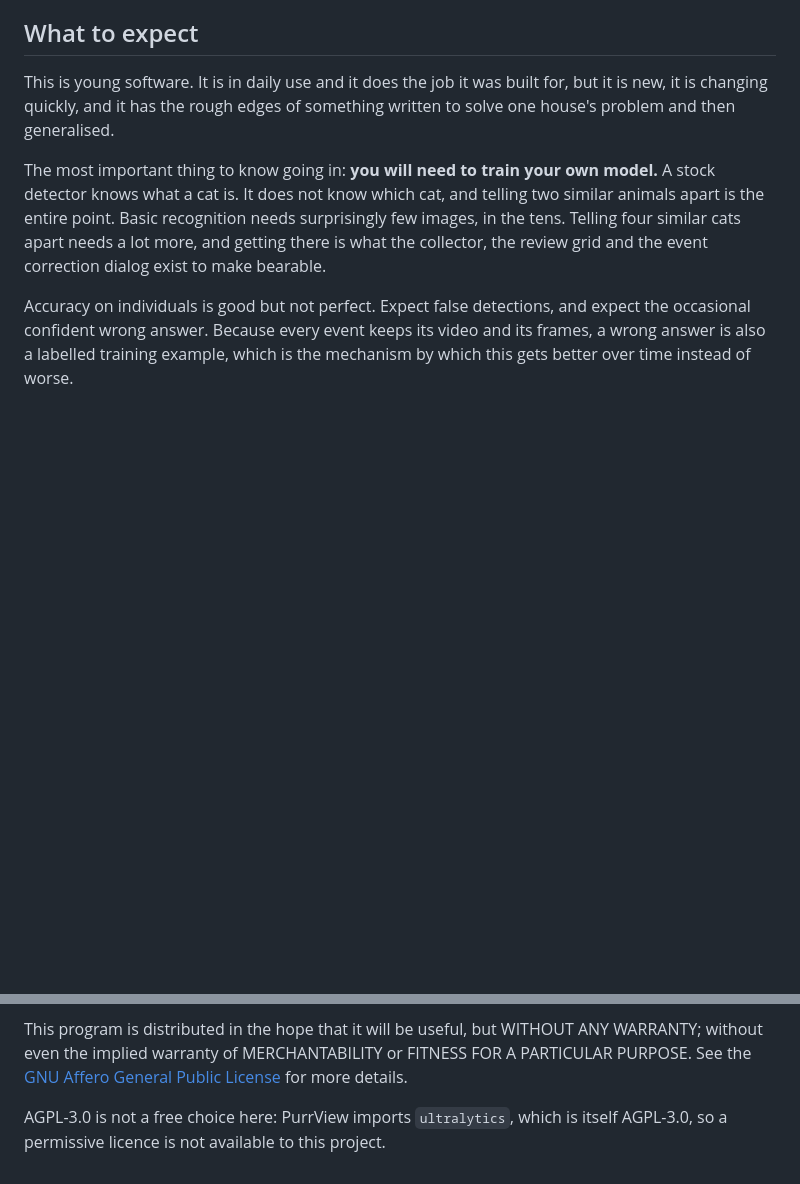
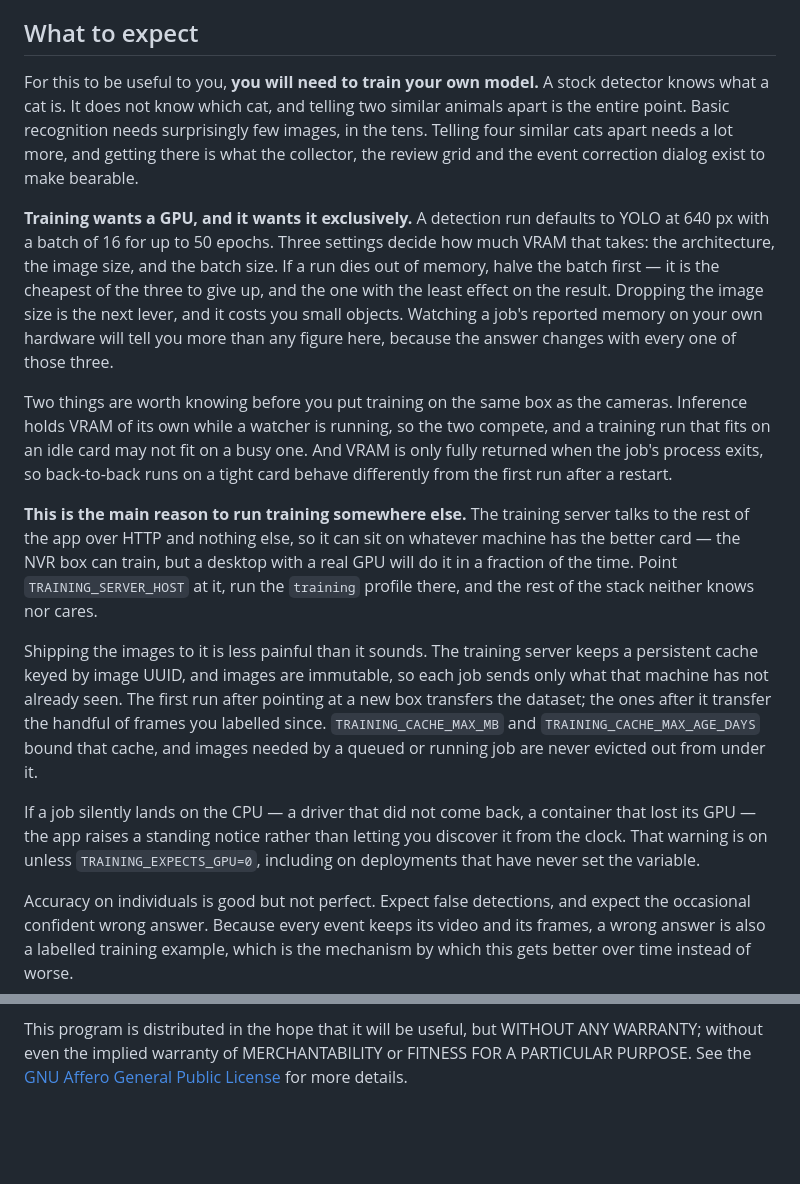
Before and after one commit to cobryan05/purrview, a Markdown page: README.md, 2 parts joined by grey strips. Drawn GitHub-style; blank space fills up the shorter version.

Commit message:
Say what training costs and where to put it
"You will need to train your own model" said nothing about what that needs from
the machine, which is the first question anyone sizing a deployment asks.

VRAM: name the three settings that decide it — architecture, image size, batch
size — and the order to give them up in when a run dies, rather than quoting a
figure that is wrong for every combination of the three. Two interactions worth
knowing before putting training on the camera box: inference holds VRAM of its
own while a watcher runs, and a job's VRAM is only fully returned when its
process exits, so the second run of the day is not the first.

That is also the argument for the remote training server, which until now was
listed as a capability without a reason. It talks HTTP and nothing else, so it
goes wherever the better card is, and the image transfer is incremental — the
server's cache is keyed by immutable image UUID, so a job sends only what that
machine has not already seen. The first run ships the dataset; later ones ship
what you labelled since.

Also note the CPU-fallback notice, which is on unless TRAINING_EXPECTS_GPU=0 —
a silent fall back to the CPU is otherwise something you discover from the clock.

```diff
--- a/README.md
+++ b/README.md
@@ -881,16 +881,46 @@ the **Home Assistant name** override beside those checkboxes is for. Set it on
 anything you automate against.
 ## What to expect
 
-This is young software. It is in daily use and it does the job it was built for,
-but it is new, it is changing quickly, and it has the rough edges of something
-written to solve one house's problem and then generalised.
-
-The most important thing to know going in: **you will need to train your own
-model.** A stock detector knows what a cat is. It does not know which cat, and
+For this to be useful to you, **you will need to train your own model.**
+A stock detector knows what a cat is. It does not know which cat, and
 telling two similar animals apart is the entire point. Basic recognition needs
 surprisingly few images, in the tens. Telling four similar cats apart needs a lot
 more, and getting there is what the collector, the review grid and the event
 correction dialog exist to make bearable.
+
+**Training wants a GPU, and it wants it exclusively.** A detection run defaults to
+YOLO at 640 px with a batch of 16 for up to 50 epochs. Three settings decide how
+much VRAM that takes: the architecture, the image size, and the batch size. If a
+run dies out of memory, halve the batch first — it is the cheapest of the three to
+give up, and the one with the least effect on the result. Dropping the image size
+is the next lever, and it costs you small objects. Watching a job's reported memory
+on your own hardware will tell you more than any figure here, because the answer
+changes with every one of those three.
+
+Two things are worth knowing before you put training on the same box as the
+cameras. Inference holds VRAM of its own while a watcher is running, so the two
+compete, and a training run that fits on an idle card may not fit on a busy one.
+And VRAM is only fully returned when the job's process exits, so back-to-back runs
+on a tight card behave differently from the first run after a restart.
+
+**This is the main reason to run training somewhere else.** The training server
+talks to the rest of the app over HTTP and nothing else, so it can sit on whatever
+machine has the better card — the NVR box can train, but a desktop with a real GPU
+will do it in a fraction of the time. Point `TRAINING_SERVER_HOST` at it, run the
+`training` profile there, and the rest of the stack neither knows nor cares.
+
+Shipping the images to it is less painful than it sounds. The training server keeps
+a persistent cache keyed by image UUID, and images are immutable, so each job sends
+only what that machine has not already seen. The first run after pointing at a new
+box transfers the dataset; the ones after it transfer the handful of frames you
+labelled since. `TRAINING_CACHE_MAX_MB` and `TRAINING_CACHE_MAX_AGE_DAYS` bound that
+cache, and images needed by a queued or running job are never evicted out from
+under it.
+
+If a job silently lands on the CPU — a driver that did not come back, a container
+that lost its GPU — the app raises a standing notice rather than letting you
+discover it from the clock. That warning is on unless `TRAINING_EXPECTS_GPU=0`,
+including on deployments that have never set the variable.
 
 Accuracy on individuals is good but not perfect. Expect false detections, and
 expect the occasional confident wrong answer. Because every event keeps its video
@@ -921,6 +951,3 @@ This program is distributed in the hope that it will be useful, but WITHOUT ANY
 WARRANTY; without even the implied warranty of MERCHANTABILITY or FITNESS FOR A
 PARTICULAR PURPOSE. See the [GNU Affero General Public License](LICENSE) for
 more details.
-
-AGPL-3.0 is not a free choice here: PurrView imports `ultralytics`, which is
-itself AGPL-3.0, so a permissive licence is not available to this project.
```
